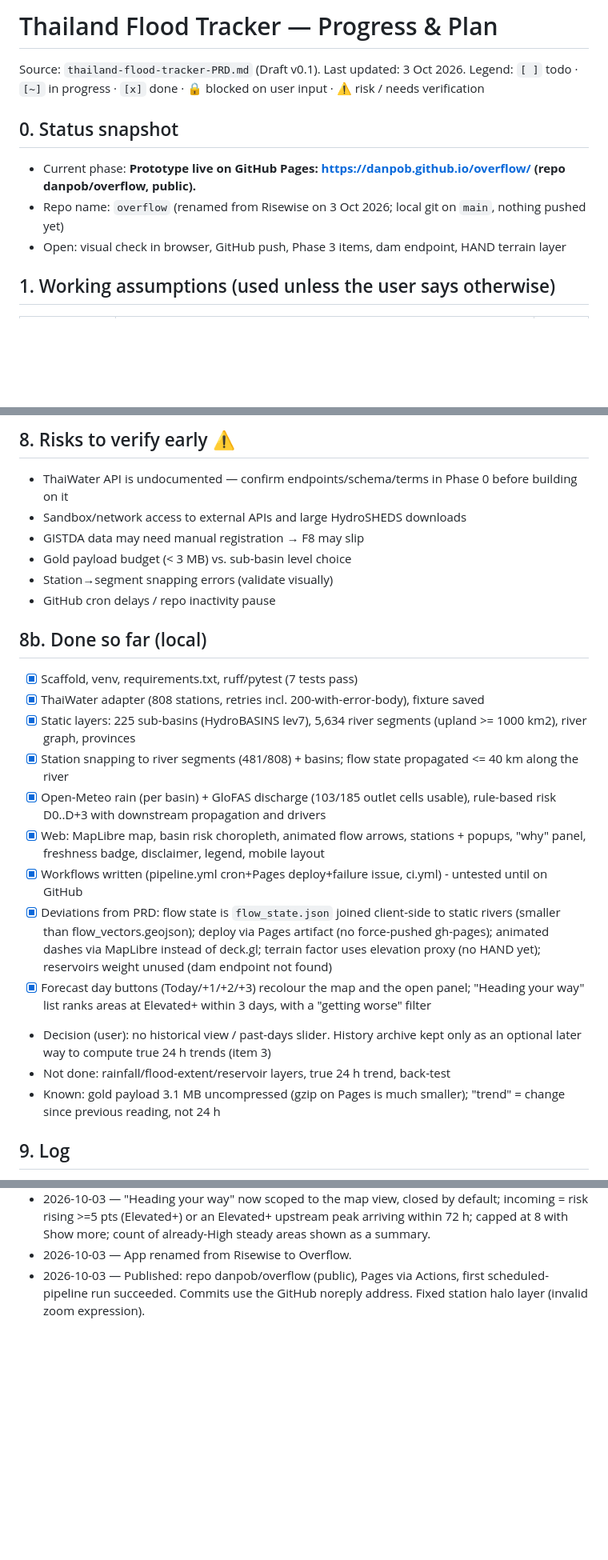
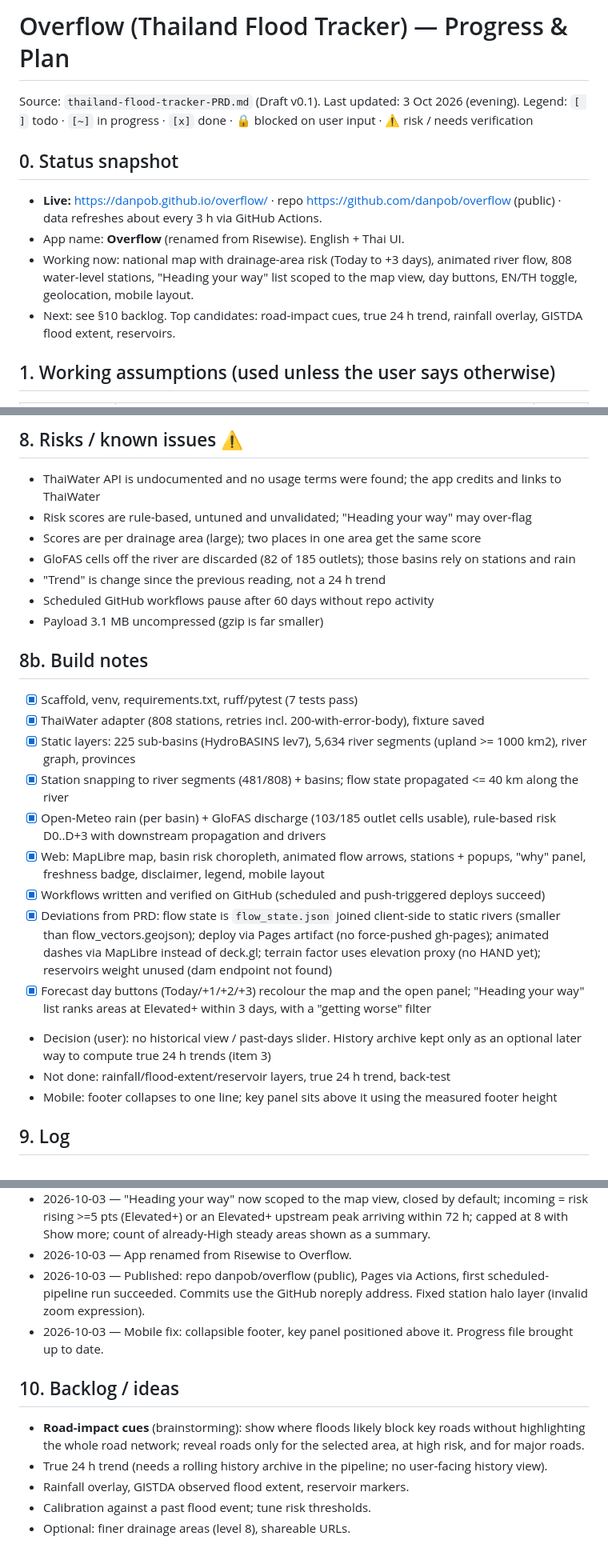
Before and after one commit to danpob/overflow, a Markdown page: progress.md, 3 parts joined by grey strips. Shown at 80% size. Drawn GitHub-style; blank space fills up the shorter version.

```diff
--- a/progress.md
+++ b/progress.md
@@ -1,12 +1,13 @@
-# Thailand Flood Tracker — Progress & Plan
+# Overflow (Thailand Flood Tracker) — Progress & Plan
 
-Source: `thailand-flood-tracker-PRD.md` (Draft v0.1). Last updated: 3 Oct 2026.
+Source: `thailand-flood-tracker-PRD.md` (Draft v0.1). Last updated: 3 Oct 2026 (evening).
 Legend: `[ ]` todo · `[~]` in progress · `[x]` done · 🔒 blocked on user input · ⚠️ risk / needs verification
 
 ## 0. Status snapshot
-- Current phase: **Prototype live on GitHub Pages: https://danpob.github.io/overflow/ (repo danpob/overflow, public).**
-- Repo name: `overflow` (renamed from Risewise on 3 Oct 2026; local git on `main`, nothing pushed yet)
-- Open: visual check in browser, GitHub push, Phase 3 items, dam endpoint, HAND terrain layer
+- **Live:** https://danpob.github.io/overflow/ · repo https://github.com/danpob/overflow (public) · data refreshes about every 3 h via GitHub Actions.
+- App name: **Overflow** (renamed from Risewise). English + Thai UI.
+- Working now: national map with drainage-area risk (Today to +3 days), animated river flow, 808 water-level stations, "Heading your way" list scoped to the map view, day buttons, EN/TH toggle, geolocation, mobile layout.
+- Next: see §10 backlog. Top candidates: road-impact cues, true 24 h trend, rainfall overlay, GISTDA flood extent, reservoirs.
 
 ## 1. Working assumptions (used unless the user says otherwise)
 | Topic | Default | PRD ref |
@@ -75,25 +66,26 @@ See the end of the chat reply; tracked here so they are not lost.
 
-## 8. Risks to verify early ⚠️
-- ThaiWater API is undocumented — confirm endpoints/schema/terms in Phase 0 before building on it
-- Sandbox/network access to external APIs and large HydroSHEDS downloads
-- GISTDA data may need manual registration → F8 may slip
-- Gold payload budget (< 3 MB) vs. sub-basin level choice
-- Station→segment snapping errors (validate visually)
-- GitHub cron delays / repo inactivity pause
+## 8. Risks / known issues ⚠️
+- ThaiWater API is undocumented and no usage terms were found; the app credits and links to ThaiWater
+- Risk scores are rule-based, untuned and unvalidated; "Heading your way" may over-flag
+- Scores are per drainage area (large); two places in one area get the same score
+- GloFAS cells off the river are discarded (82 of 185 outlets); those basins rely on stations and rain
+- "Trend" is change since the previous reading, not a 24 h trend
+- Scheduled GitHub workflows pause after 60 days without repo activity
+- Payload 3.1 MB uncompressed (gzip is far smaller)
 
-## 8b. Done so far (local)
+## 8b. Build notes
 - [x] Scaffold, venv, requirements.txt, ruff/pytest (7 tests pass)
 - [x] ThaiWater adapter (808 stations, retries incl. 200-with-error-body), fixture saved
 - [x] Static layers: 225 sub-basins (HydroBASINS lev7), 5,634 river segments (upland >= 1000 km2), river graph, provinces
 - [x] Station snapping to river segments (481/808) + basins; flow state propagated <= 40 km along the river
 - [x] Open-Meteo rain (per basin) + GloFAS discharge (103/185 outlet cells usable), rule-based risk D0..D+3 with downstream propagation and drivers
 - [x] Web: MapLibre map, basin risk choropleth, animated flow arrows, stations + popups, "why" panel, freshness badge, disclaimer, legend, mobile layout
-- [x] Workflows written (pipeline.yml cron+Pages deploy+failure issue, ci.yml) - untested until on GitHub
+- [x] Workflows written and verified on GitHub (scheduled and push-triggered deploys succeed)
 - [x] Deviations from PRD: flow state is `flow_state.json` joined client-side to static rivers (smaller than flow_vectors.geojson); deploy via Pages artifact (no force-pushed gh-pages); animated dashes via MapLibre instead of deck.gl; terrain factor uses elevation proxy (no HAND yet); reservoirs weight unused (dam endpoint not found)
 - [x] Forecast day buttons (Today/+1/+2/+3) recolour the map and the open panel; "Heading your way" list ranks areas at Elevated+ within 3 days, with a "getting worse" filter
 - Decision (user): no historical view / past-days slider. History archive kept only as an optional later way to compute true 24 h trends (item 3)
 - Not done: rainfall/flood-extent/reservoir layers, true 24 h trend, back-test
-- Known: gold payload 3.1 MB uncompressed (gzip on Pages is much smaller); "trend" = change since previous reading, not 24 h
+- Mobile: footer collapses to one line; key panel sits above it using the measured footer height
 
 ## 9. Log
 - 2026-10-03 — PRD analysed, progress plan created.
@@ -103,3 +95,11 @@ See the end of the chat reply; tracked here so they are not lost.
 - 2026-10-03 — "Heading your way" now scoped to the map view, closed by default; incoming = risk rising >=5 pts (Elevated+) or an Elevated+ upstream peak arriving within 72 h; capped at 8 with Show more; count of already-High steady areas shown as a summary.
 - 2026-10-03 — App renamed from Risewise to Overflow.
 - 2026-10-03 — Published: repo danpob/overflow (public), Pages via Actions, first scheduled-pipeline run succeeded. Commits use the GitHub noreply address. Fixed station halo layer (invalid zoom expression).
+- 2026-10-03 — Mobile fix: collapsible footer, key panel positioned above it. Progress file brought up to date.
+
+## 10. Backlog / ideas
+- **Road-impact cues** (brainstorming): show where floods likely block key roads without highlighting the whole road network; reveal roads only for the selected area, at high risk, and for major roads.
+- True 24 h trend (needs a rolling history archive in the pipeline; no user-facing history view).
+- Rainfall overlay, GISTDA observed flood extent, reservoir markers.
+- Calibration against a past flood event; tune risk thresholds.
+- Optional: finer drainage areas (level 8), shareable URLs.
```
Also changed, not shown: other parts of progress.md (+29 -39 lines).
